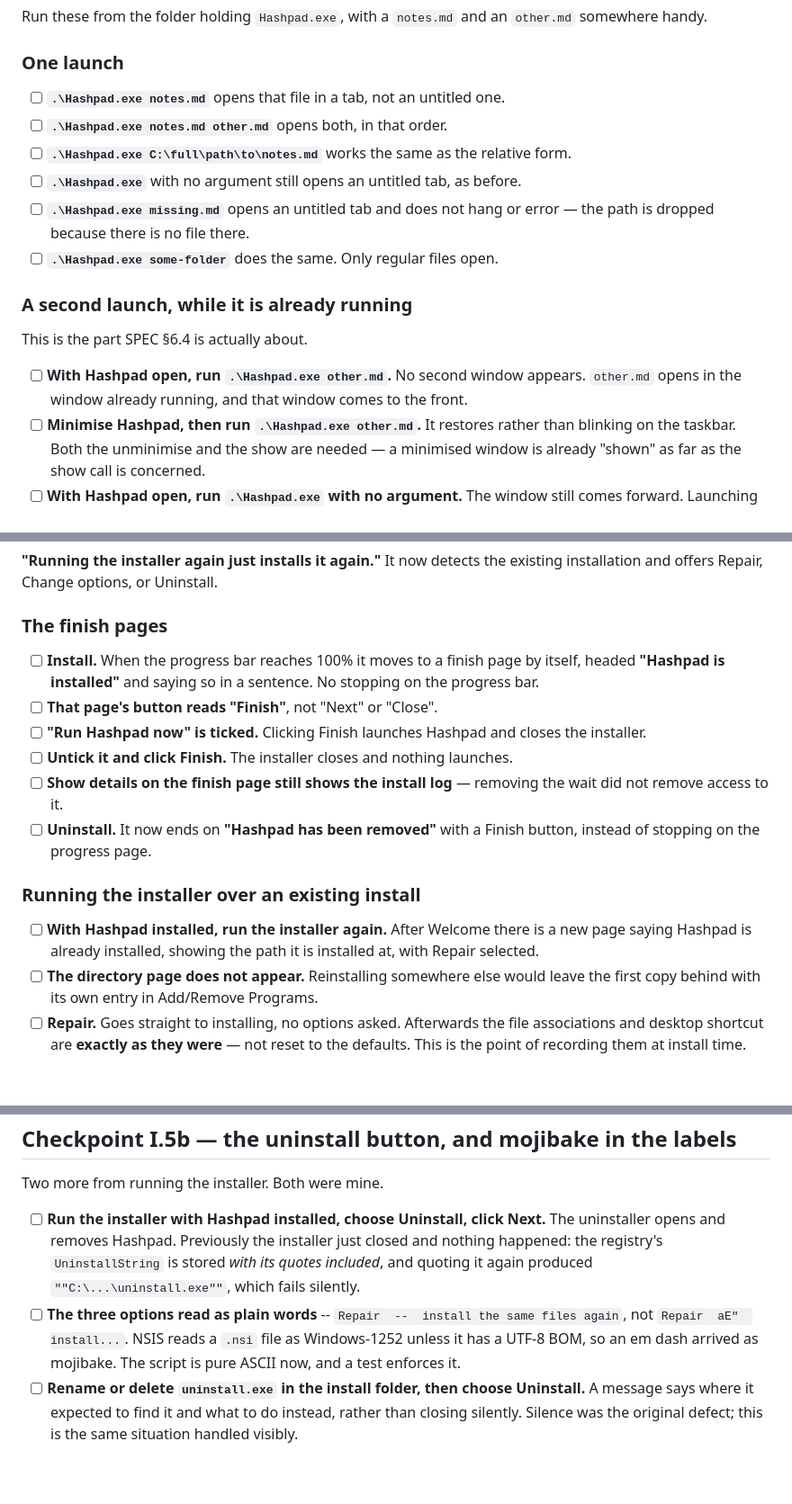
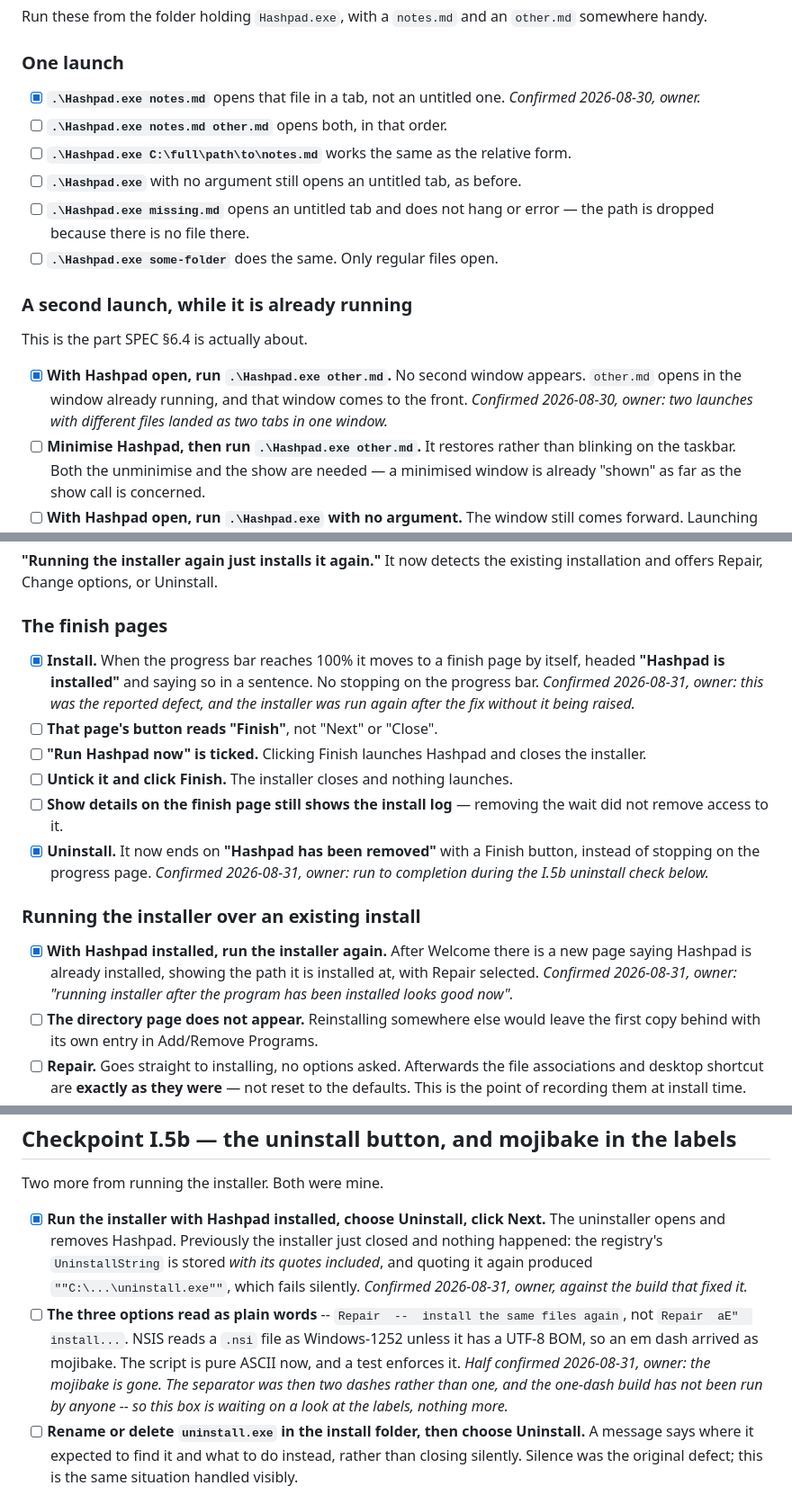
Before and after one commit to RunBobDev/Hashpad, a Markdown page: docs/testing.md, 3 parts joined by grey strips. Shown at 90% size. Drawn GitHub-style; blank space fills up the shorter version.

```diff
--- a/docs/testing.md
+++ b/docs/testing.md
@@ -1462,7 +1484,8 @@ Run these from the folder holding `Hashpad.exe`, with a `notes.md` and an
 
 ### One launch
 
-- [ ] **`.\Hashpad.exe notes.md`** opens that file in a tab, not an untitled one.
+- [x] **`.\Hashpad.exe notes.md`** opens that file in a tab, not an untitled one.
+      *Confirmed 2026-08-30, owner.*
 - [ ] **`.\Hashpad.exe notes.md other.md`** opens both, in that order.
 - [ ] **`.\Hashpad.exe C:\full\path\to\notes.md`** works the same as the relative
       form.
@@ -1475,9 +1498,11 @@ Run these from the folder holding `Hashpad.exe`, with a `notes.md` and an
 
 This is the part SPEC §6.4 is actually about.
 
-- [ ] **With Hashpad open, run `.\Hashpad.exe other.md`.** No second window
+- [x] **With Hashpad open, run `.\Hashpad.exe other.md`.** No second window
       appears. `other.md` opens in the window already running, and that window
       comes to the front.
+      *Confirmed 2026-08-30, owner: two launches with different files landed as
+      two tabs in one window.*
 - [ ] **Minimise Hashpad, then run `.\Hashpad.exe other.md`.** It restores rather
       than blinking on the taskbar. Both the unminimise and the show are needed —
       a minimised window is already "shown" as far as the show call is concerned.
@@ -1700,23 +1753,29 @@ existing installation and offers Repair, Change options, or Uninstall.
 
 ### The finish pages
 
-- [ ] **Install.** When the progress bar reaches 100% it moves to a finish page
+- [x] **Install.** When the progress bar reaches 100% it moves to a finish page
       by itself, headed **"Hashpad is installed"** and saying so in a sentence.
       No stopping on the progress bar.
+      *Confirmed 2026-08-31, owner: this was the reported defect, and the
+      installer was run again after the fix without it being raised.*
 - [ ] **That page's button reads "Finish"**, not "Next" or "Close".
 - [ ] **"Run Hashpad now" is ticked.** Clicking Finish launches Hashpad and
       closes the installer.
 - [ ] **Untick it and click Finish.** The installer closes and nothing launches.
 - [ ] **Show details on the finish page still shows the install log** — removing
       the wait did not remove access to it.
-- [ ] **Uninstall.** It now ends on **"Hashpad has been removed"** with a Finish
+- [x] **Uninstall.** It now ends on **"Hashpad has been removed"** with a Finish
       button, instead of stopping on the progress page.
+      *Confirmed 2026-08-31, owner: run to completion during the I.5b uninstall
+      check below.*
 
 ### Running the installer over an existing install
 
-- [ ] **With Hashpad installed, run the installer again.** After Welcome there is
+- [x] **With Hashpad installed, run the installer again.** After Welcome there is
       a new page saying Hashpad is already installed, showing the path it is
       installed at, with Repair selected.
+      *Confirmed 2026-08-31, owner: "running installer after the program has
+      been installed looks good now".*
 - [ ] **The directory page does not appear.** Reinstalling somewhere else would
       leave the first copy behind with its own entry in Add/Remove Programs.
 - [ ] **Repair.** Goes straight to installing, no options asked. Afterwards the
@@ -1748,15 +1807,19 @@ claims only what it can do, and repair lives in the installer, where it works.
 
 Two more from running the installer. Both were mine.
 
-- [ ] **Run the installer with Hashpad installed, choose Uninstall, click Next.**
+- [x] **Run the installer with Hashpad installed, choose Uninstall, click Next.**
       The uninstaller opens and removes Hashpad. Previously the installer just
       closed and nothing happened: the registry's `UninstallString` is stored
       *with its quotes included*, and quoting it again produced
       `""C:\...\uninstall.exe""`, which fails silently.
+      *Confirmed 2026-08-31, owner, against the build that fixed it.*
 - [ ] **The three options read as plain words** -- `Repair  --  install the same
       files again`, not `Repair  aE"  install...`. NSIS reads a `.nsi` file as
       Windows-1252 unless it has a UTF-8 BOM, so an em dash arrived as mojibake.
       The script is pure ASCII now, and a test enforces it.
+      *Half confirmed 2026-08-31, owner: the mojibake is gone. The separator was
+      then two dashes rather than one, and the one-dash build has not been run
+      by anyone -- so this box is waiting on a look at the labels, nothing more.*
 - [ ] **Rename or delete `uninstall.exe` in the install folder, then choose
       Uninstall.** A message says where it expected to find it and what to do
       instead, rather than closing silently. Silence was the original defect;
```
Also changed, not shown: other parts of docs/testing.md (+66 -13 lines).
